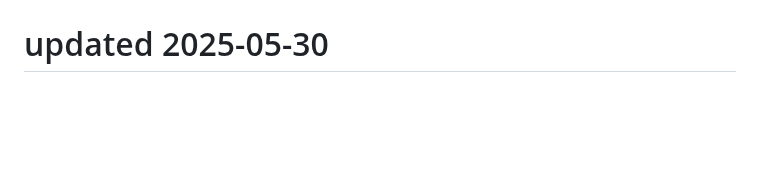
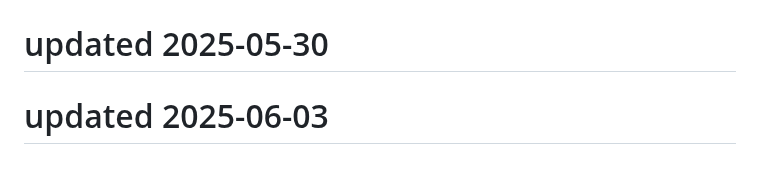
Before and after one commit to Kartikeysharma1972/Travelbuddy, a Markdown page: README.md, the part around the change. Rendered like a GitHub page; blank space fills up the shorter version.

```diff
--- a/README.md
+++ b/README.md
@@ -159,3 +159,5 @@ This project is open source and available under the MIT License.
 # updated 2025-05-29
 
 # updated 2025-05-30
+
+# updated 2025-06-03
```
